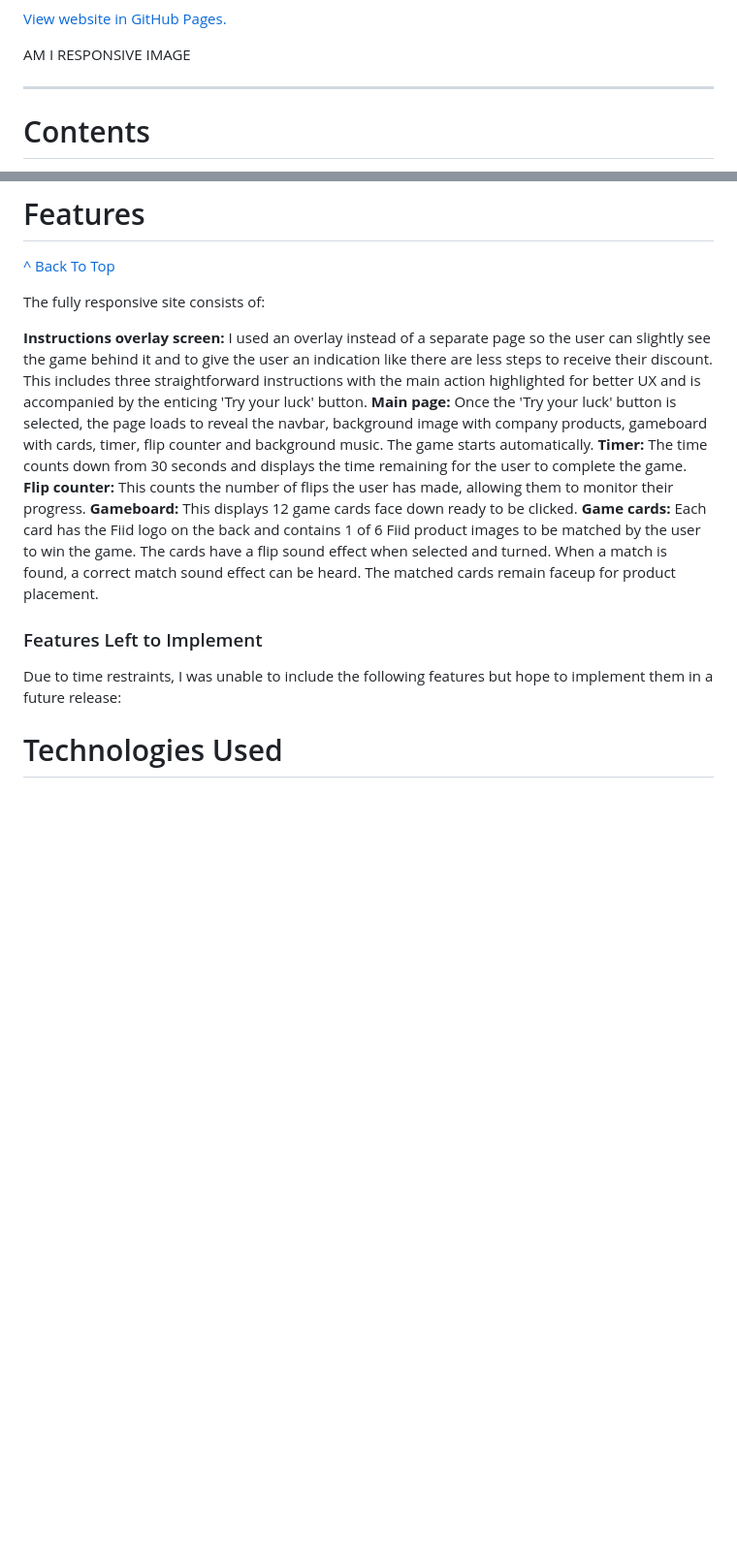
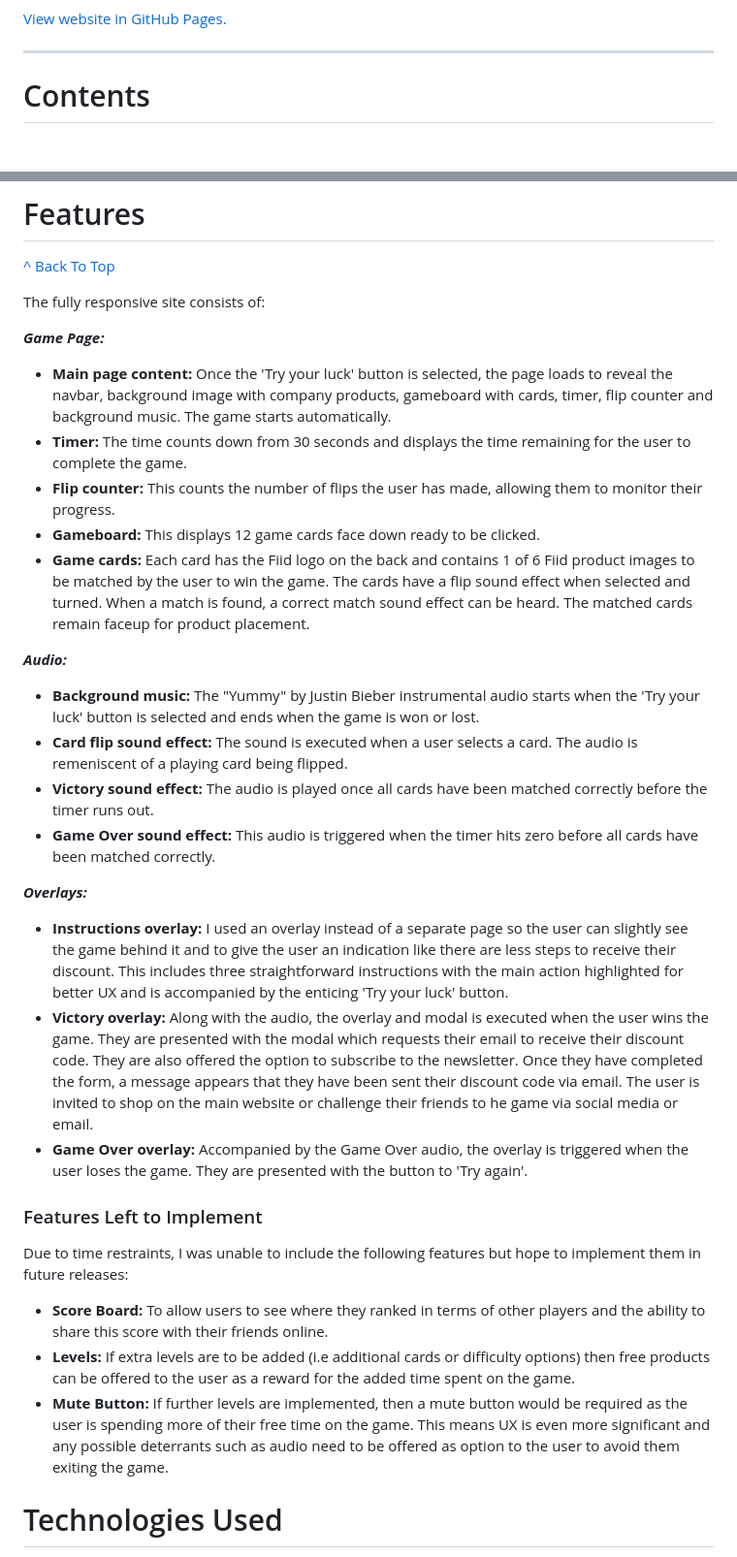
Before and after one commit to natashaclerkin/fiid-memory-game-MS2, a Markdown page: README.md, 2 parts joined by grey strips. Shown: that part at 97% size. GitHub-like rendering; blank space fills up the shorter version.

```diff
--- a/README.md
+++ b/README.md
@@ -6,6 +12,5 @@ The brief was to develop an interactive front-end site which responds to the use
 [View website in GitHub Pages.](https://natashaclerkin.github.io/fiid-memory-game-MS2/)
 
-AM I RESPONSIVE IMAGE
 
 
 ---
@@ -104,21 +109,30 @@ The banner assets of fresh produce and company typography was also implemented t
 
 The fully responsive site consists of:
 
-**Instructions overlay screen:** I used an overlay instead of a separate page so the user can slightly see the game behind it and to give the user an indication like there are less steps to receive their discount. This includes three straightforward instructions with the main action highlighted for better UX and is accompanied by the enticing 'Try your luck' button.
-**Main page:** Once the 'Try your luck' button is selected, the page loads to reveal the navbar, background image with company products, gameboard with cards, timer, flip counter and background music. The game starts automatically.
-**Timer:** The time counts down from 30 seconds and displays the time remaining for the user to complete the game.
-**Flip counter:** This counts the number of flips the user has made, allowing them to monitor their progress.
-**Gameboard:** This displays 12 game cards face down ready to be clicked.
-**Game cards:** Each card has the Fiid logo on the back and contains 1 of 6 Fiid product images to be matched by the user to win the game. The cards have a flip sound effect when selected and turned. When a match is found, a correct match sound effect can be heard. The matched cards remain faceup for product placement.
+**_Game Page:_**
+- **Main page content:** Once the 'Try your luck' button is selected, the page loads to reveal the navbar, background image with company products, gameboard with cards, timer, flip counter and background music. The game starts automatically.
+- **Timer:** The time counts down from 30 seconds and displays the time remaining for the user to complete the game.
+- **Flip counter:** This counts the number of flips the user has made, allowing them to monitor their progress.
+- **Gameboard:** This displays 12 game cards face down ready to be clicked.
+- **Game cards:** Each card has the Fiid logo on the back and contains 1 of 6 Fiid product images to be matched by the user to win the game. The cards have a flip sound effect when selected and turned. When a match is found, a correct match sound effect can be heard. The matched cards remain faceup for product placement.
 
+**_Audio:_**
+- **Background music:** The "Yummy" by Justin Bieber instrumental audio starts when the 'Try your luck' button is selected and ends when the game is won or lost.
+- **Card flip sound effect:** The sound is executed when a user selects a card. The audio is remeniscent of a playing card being flipped.
+- **Victory sound effect:** The audio is played once all cards have been matched correctly before the timer runs out.
+- **Game Over sound effect:** This audio is triggered when the timer hits zero before all cards have been matched correctly.
 
-
-
-
+**_Overlays:_**
+- **Instructions overlay:** I used an overlay instead of a separate page so the user can slightly see the game behind it and to give the user an indication like there are less steps to receive their discount. This includes three straightforward instructions with the main action highlighted for better UX and is accompanied by the enticing 'Try your luck' button.
+- **Victory overlay:** Along with the audio, the overlay and modal is executed when the user wins the game. They are presented with the modal which requests their email to receive their discount code. They are also offered the option to subscribe to the newsletter. Once they have completed the form, a message appears that they have been sent their discount code via email. The user is invited to shop on the main website or challenge their friends to he game via social media or email.
+- **Game Over overlay:** Accompanied by the Game Over audio, the overlay is triggered when the user loses the game. They are presented with the button to 'Try again'.
 
 
 ### Features Left to Implement
-Due to time restraints, I was unable to include the following features but hope to implement them in a future release:
+Due to time restraints, I was unable to include the following features but hope to implement them in future releases:
+- **Score Board:** To allow users to see where they ranked in terms of other players and the ability to share this score with their friends online.
+- **Levels:** If extra levels are to be added (i.e additional cards or difficulty options) then free products can be offered to the user as a reward for the added time spent on the game.
+- **Mute Button:** If further levels are implemented, then a mute button would be required as the user is spending more of their free time on the game. This means UX is even more significant and any possible deterrants such as audio need to be offered as option to the user to avoid them exiting the game.
 
 # Technologies Used
 [^ Back To Top ](#contents)
```
Also changed, not shown: other parts of README.md (+7 -68 lines), testing.md (added, +113 -0 lines), assets/wireframes/fiid-match-&-win.PNG (added), 1 other file.
